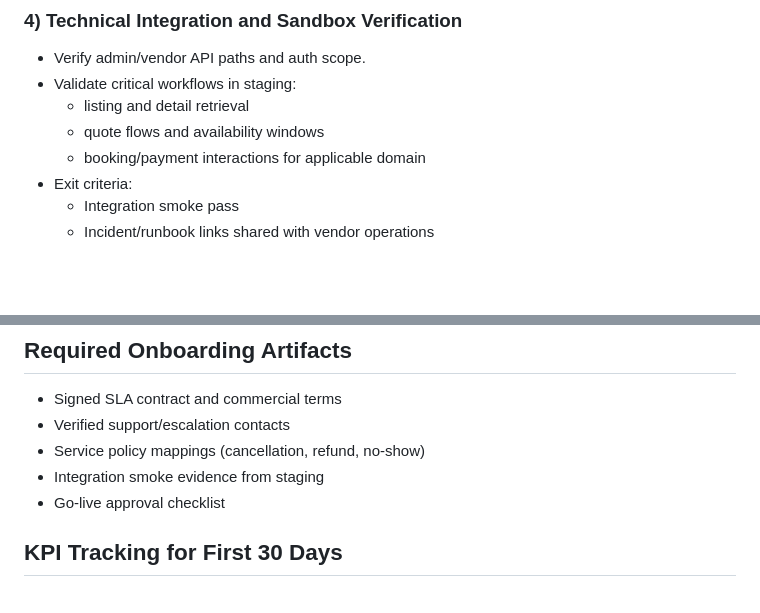
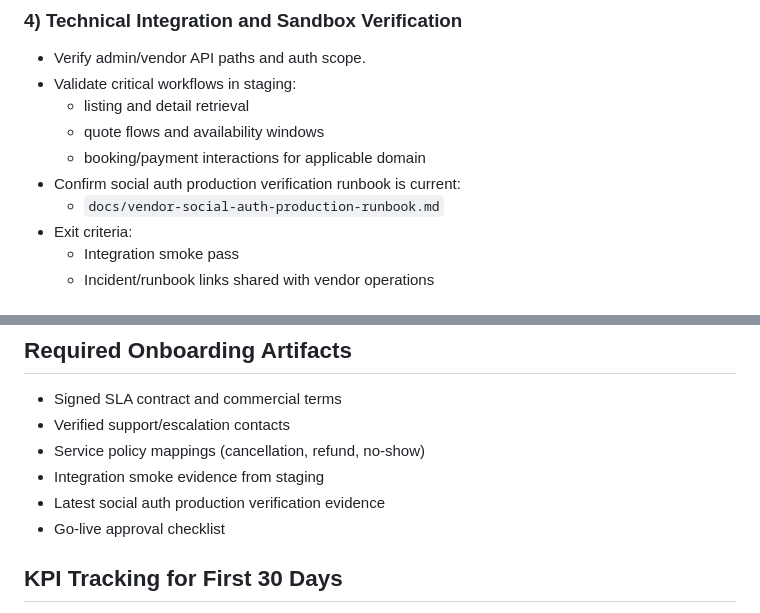
Before and after one commit to ibazzam/workation-cms, a Markdown page: docs/vendor-onboarding-workflow.md, 2 parts joined by grey strips. GitHub-like rendering; blank space fills up the shorter version.

Commit message:
docs(auth): add production social auth verification runbook

```diff
--- a/docs/vendor-onboarding-workflow.md
+++ b/docs/vendor-onboarding-workflow.md
@@ -40,6 +40,8 @@ This document defines the launch-ready onboarding workflow for new vendors and t
   - listing and detail retrieval
   - quote flows and availability windows
   - booking/payment interactions for applicable domain
+- Confirm social auth production verification runbook is current:
+  - `docs/vendor-social-auth-production-runbook.md`
 - Exit criteria:
   - Integration smoke pass
   - Incident/runbook links shared with vendor operations
@@ -94,6 +96,7 @@ This document defines the launch-ready onboarding workflow for new vendors and t
 - Verified support/escalation contacts
 - Service policy mappings (cancellation, refund, no-show)
 - Integration smoke evidence from staging
+- Latest social auth production verification evidence
 - Go-live approval checklist
 
 ## KPI Tracking for First 30 Days
```
Also changed, not shown: docs/portal-ui-roadmap-todo.md (+1 -1 lines), docs/vendor-social-auth-production-runbook.md (added, +121 -0 lines).
